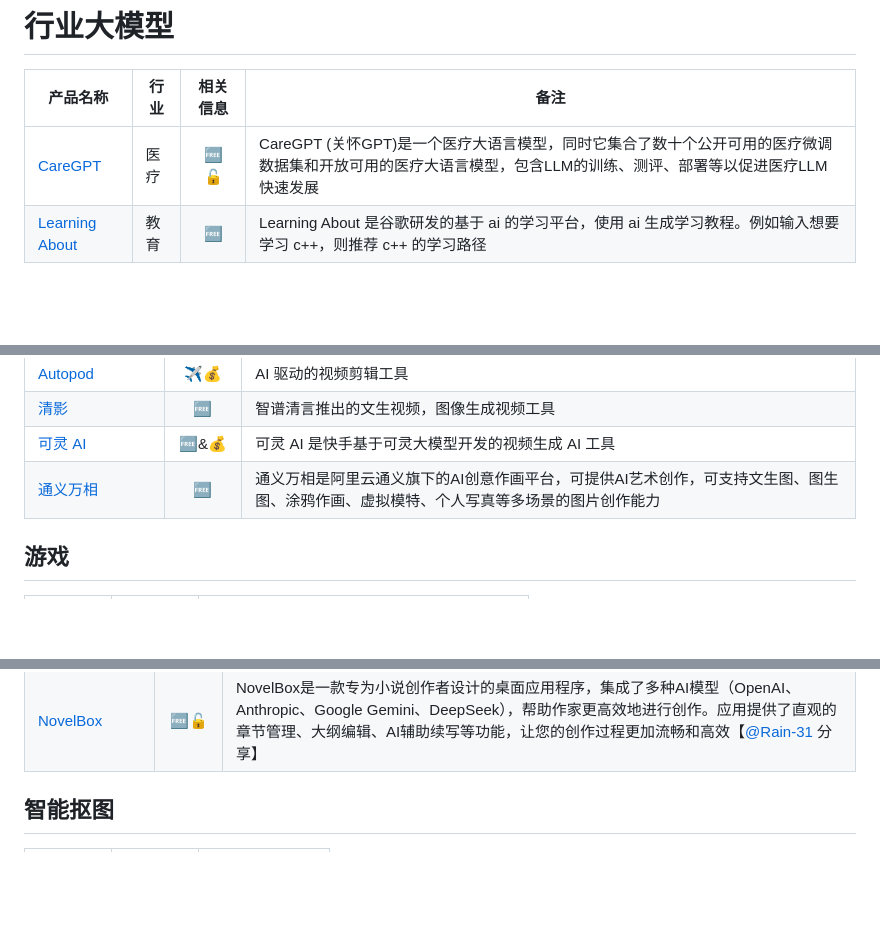
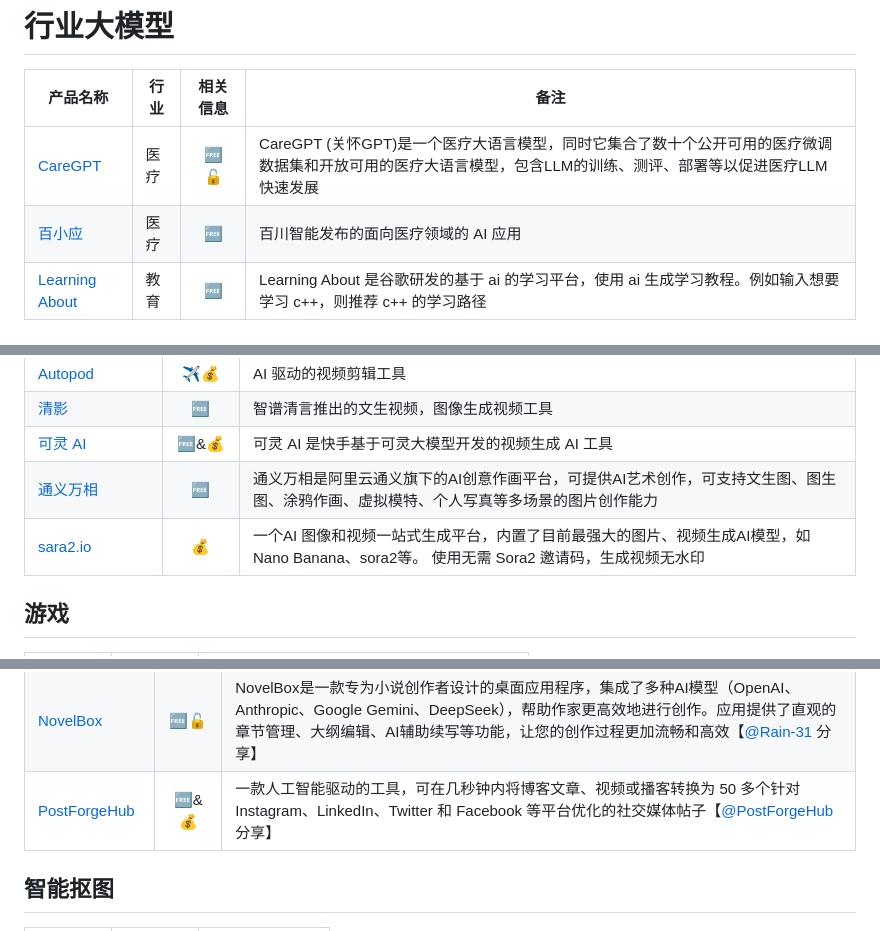
Before and after one commit to Eternaldeath/AIProductHome, a Markdown page: README.md, 3 parts joined by grey strips. Rendered like a GitHub page; blank space fills up the shorter version.

```diff
--- a/README.md
+++ b/README.md
@@ -175,6 +179,7 @@
 | 产品名称                                                     | 行业 | 相关信息 | 备注                                                         |
 | ------------------------------------------------------------ | ---- | :------: | ------------------------------------------------------------ |
 | [CareGPT](https://github.com/WangRongsheng/CareGPT)          | 医疗 |    🆓🔓    | CareGPT (关怀GPT)是一个医疗大语言模型，同时它集合了数十个公开可用的医疗微调数据集和开放可用的医疗大语言模型，包含LLM的训练、测评、部署等以促进医疗LLM快速发展 |
+| [百小应](https://ying.baichuan-ai.com/chat)                  | 医疗 |    🆓     | 百川智能发布的面向医疗领域的 AI 应用                         |
 | [Learning About](https://learning.google.com/experiments/learn-about?src=signup) | 教育 |    🆓     | Learning About 是谷歌研发的基于 ai 的学习平台，使用 ai 生成学习教程。例如输入想要学习 c++，则推荐 c++ 的学习路径 |
 
 # 模型开发框架
@@ -310,6 +314,7 @@ disco：谷歌构建的实验性的新型浏览器（需申请白名单）
 | [清影](https://chatglm.cn/video)                             |    🆓     | 智谱清言推出的文生视频，图像生成视频工具                     |
 | [可灵 AI](https://klingai.kuaishou.com/)                     |   🆓&💰    | 可灵 AI 是快手基于可灵大模型开发的视频生成 AI 工具           |
 | [通义万相](https://tongyi.aliyun.com/wanxiang/)              |    🆓     | 通义万相是阿里云通义旗下的AI创意作画平台，可提供AI艺术创作，可支持文生图、图生图、涂鸦作画、虚拟模特、个人写真等多场景的图片创作能力 |
+| [sara2.io](https://www.sara2.io/)                            |    💰     | 一个AI 图像和视频一站式生成平台，内置了目前最强大的图片、视频生成AI模型，如Nano Banana、sora2等。 使用无需 Sora2 邀请码，生成视频无水印 |
 
 ## 游戏
 
@@ -393,6 +398,7 @@ disco：谷歌构建的实验性的新型浏览器（需申请白名单）
 |Rytr|✈️🆓&💰|AI 驱动的写作工具|
 |[写畅猴](https://www.aimmc.cn/new/#/home)|🆓&💰|写畅猴由名校博士团队联合研发！国内首创生成低AI重复率的论文！|
 |[NovelBox](https://github.com/Rain-31/novelbox)|🆓🔓|NovelBox是一款专为小说创作者设计的桌面应用程序，集成了多种AI模型（OpenAI、Anthropic、Google Gemini、DeepSeek），帮助作家更高效地进行创作。应用提供了直观的章节管理、大纲编辑、AI辅助续写等功能，让您的创作过程更加流畅和高效【[@Rain-31](https://github.com/Rain-31) 分享】|
+|[PostForgeHub](https://postforgehub.com/)|🆓&💰|一款人工智能驱动的工具，可在几秒钟内将博客文章、视频或播客转换为 50 多个针对 Instagram、LinkedIn、Twitter 和 Facebook 等平台优化的社交媒体帖子【[@PostForgeHub](https://postforgehub.com/) 分享】|
 
 ## 智能抠图
 |产品名称|相关信息|备注|
```
Also changed, not shown: other parts of README.md (+47 -43 lines).
